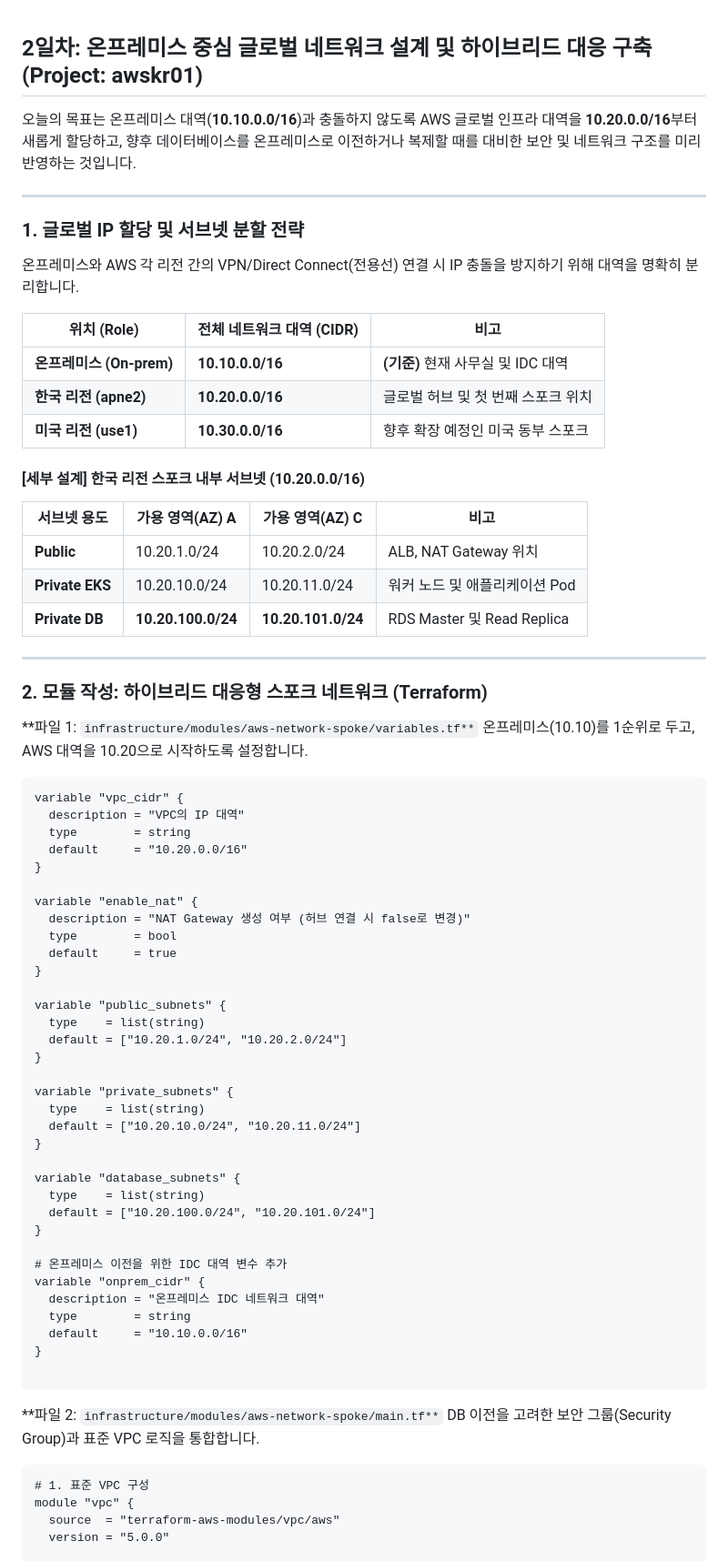
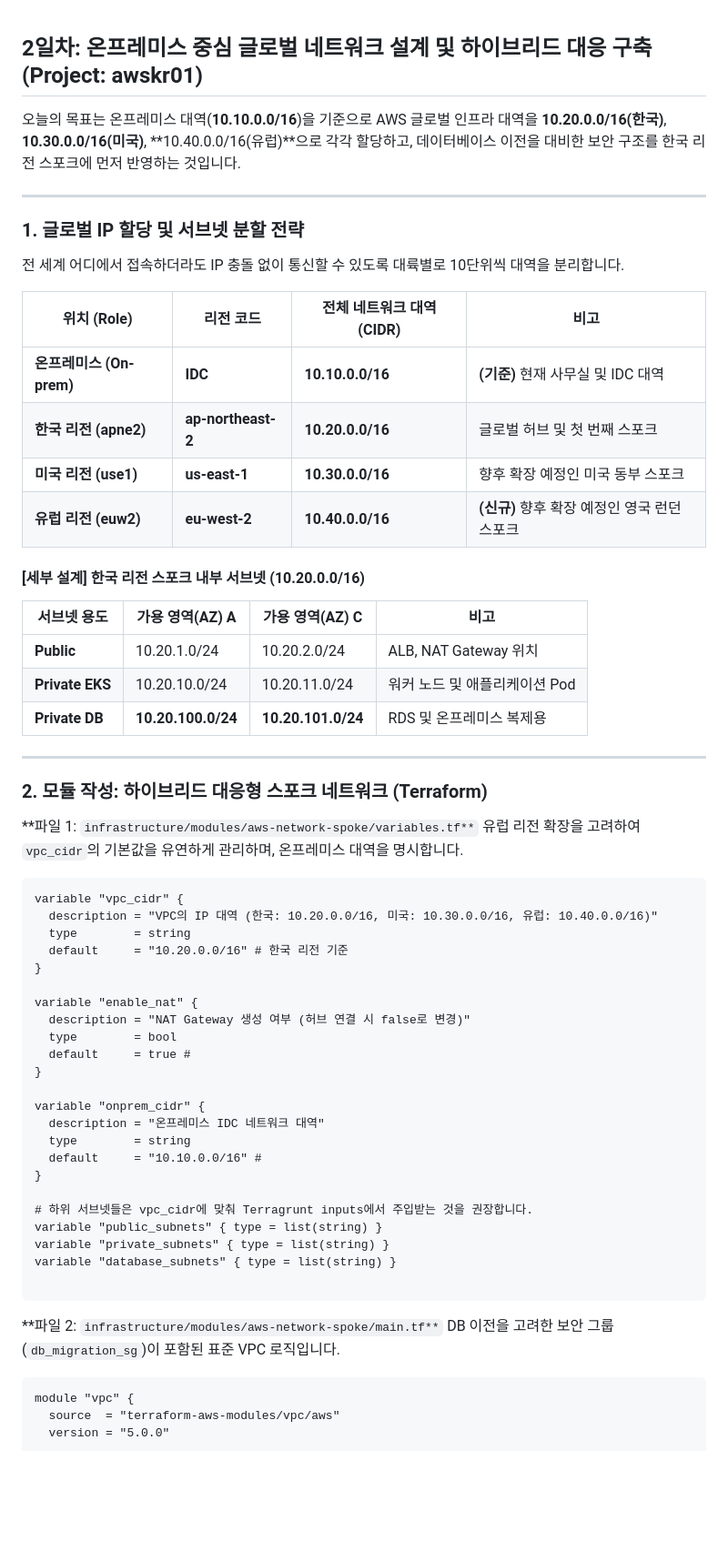
Before and after one commit to putto4u/05.PublicCloud, a Markdown page: 500. 프로젝트 설계 및 구축/105. vpc와 라우팅 구축.md, the part around one of its changes. Shown at 91% size. Rendered like a GitHub page; blank space fills up the shorter version.

````diff
--- a/500. 프로젝트 설계 및 구축/105. vpc와 라우팅 구축.md
+++ b/500. 프로젝트 설계 및 구축/105. vpc와 라우팅 구축.md
@@ -1,18 +1,21 @@
+
+
 ## 2일차: 온프레미스 중심 글로벌 네트워크 설계 및 하이브리드 대응 구축 (Project: awskr01)
 
-오늘의 목표는 온프레미스 대역(**10.10.0.0/16**)과 충돌하지 않도록 AWS 글로벌 인프라 대역을 **10.20.0.0/16**부터 새롭게 할당하고, 향후 데이터베이스를 온프레미스로 이전하거나 복제할 때를 대비한 보안 및 네트워크 구조를 미리 반영하는 것입니다.
+오늘의 목표는 온프레미스 대역(**10.10.0.0/16**)을 기준으로 AWS 글로벌 인프라 대역을 **10.20.0.0/16(한국)**, **10.30.0.0/16(미국)**, **10.40.0.0/16(유럽)**으로 각각 할당하고, 데이터베이스 이전을 대비한 보안 구조를 한국 리전 스포크에 먼저 반영하는 것입니다.
 
 ---
 
 ### 1. 글로벌 IP 할당 및 서브넷 분할 전략
 
-온프레미스와 AWS 각 리전 간의 VPN/Direct Connect(전용선) 연결 시 IP 충돌을 방지하기 위해 대역을 명확히 분리합니다.
+전 세계 어디에서 접속하더라도 IP 충돌 없이 통신할 수 있도록 대륙별로 10단위씩 대역을 분리합니다.
 
-| 위치 (Role) | 전체 네트워크 대역 (CIDR) | 비고 |
-| --- | --- | --- |
-| **온프레미스 (On-prem)** | **10.10.0.0/16** | **(기준)** 현재 사무실 및 IDC 대역 |
-| **한국 리전 (apne2)** | **10.20.0.0/16** | 글로벌 허브 및 첫 번째 스포크 위치 |
-| **미국 리전 (use1)** | **10.30.0.0/16** | 향후 확장 예정인 미국 동부 스포크 |
+| 위치 (Role) | 리전 코드 | 전체 네트워크 대역 (CIDR) | 비고 |
+| --- | --- | --- | --- |
+| **온프레미스 (On-prem)** | **IDC** | **10.10.0.0/16** | **(기준)** 현재 사무실 및 IDC 대역 |
+| **한국 리전 (apne2)** | **ap-northeast-2** | **10.20.0.0/16** | 글로벌 허브 및 첫 번째 스포크 |
+| **미국 리전 (use1)** | **us-east-1** | **10.30.0.0/16** | 향후 확장 예정인 미국 동부 스포크 |
+| **유럽 리전 (euw2)** | **eu-west-2** | **10.40.0.0/16** | **(신규)** 향후 확장 예정인 영국 런던 스포크 |
 
 #### [세부 설계] 한국 리전 스포크 내부 서브넷 (10.20.0.0/16)
 
@@ -20,57 +23,45 @@
 | --- | --- | --- | --- |
 | **Public** | 10.20.1.0/24 | 10.20.2.0/24 | ALB, NAT Gateway 위치 |
 | **Private EKS** | 10.20.10.0/24 | 10.20.11.0/24 | 워커 노드 및 애플리케이션 Pod |
-| **Private DB** | **10.20.100.0/24** | **10.20.101.0/24** | RDS Master 및 Read Replica |
+| **Private DB** | **10.20.100.0/24** | **10.20.101.0/24** | RDS 및 온프레미스 복제용 |
 
 ---
 
 ### 2. 모듈 작성: 하이브리드 대응형 스포크 네트워크 (Terraform)
 
 **파일 1: `infrastructure/modules/aws-network-spoke/variables.tf**`
-온프레미스(10.10)를 1순위로 두고, AWS 대역을 10.20으로 시작하도록 설정합니다.
+유럽 리전 확장을 고려하여 `vpc_cidr`의 기본값을 유연하게 관리하며, 온프레미스 대역을 명시합니다.
 
 ```terraform
 variable "vpc_cidr" {
-  description = "VPC의 IP 대역"
+  description = "VPC의 IP 대역 (한국: 10.20.0.0/16, 미국: 10.30.0.0/16, 유럽: 10.40.0.0/16)"
   type        = string
-  default     = "10.20.0.0/16"
+  default     = "10.20.0.0/16" # 한국 리전 기준
 }
 
 variable "enable_nat" {
   description = "NAT Gateway 생성 여부 (허브 연결 시 false로 변경)"
   type        = bool
-  default     = true
+  default     = true #
 }
 
-variable "public_subnets" {
-  type    = list(string)
-  default = ["10.20.1.0/24", "10.20.2.0/24"]
-}
-
-variable "private_subnets" {
-  type    = list(string)
-  default = ["10.20.10.0/24", "10.20.11.0/24"]
-}
-
-variable "database_subnets" {
-  type    = list(string)
-  default = ["10.20.100.0/24", "10.20.101.0/24"]
-}
-
-# 온프레미스 이전을 위한 IDC 대역 변수 추가
 variable "onprem_cidr" {
   description = "온프레미스 IDC 네트워크 대역"
   type        = string
-  default     = "10.10.0.0/16"
+  default     = "10.10.0.0/16" #
 }
+
+# 하위 서브넷들은 vpc_cidr에 맞춰 Terragrunt inputs에서 주입받는 것을 권장합니다.
+variable "public_subnets" { type = list(string) }
+variable "private_subnets" { type = list(string) }
+variable "database_subnets" { type = list(string) }
 
 ```
 
 **파일 2: `infrastructure/modules/aws-network-spoke/main.tf**`
-DB 이전을 고려한 보안 그룹(Security Group)과 표준 VPC 로직을 통합합니다.
+DB 이전을 고려한 보안 그룹(`db_migration_sg`)이 포함된 표준 VPC 로직입니다.
 
 ```terraform
-# 1. 표준 VPC 구성
 module "vpc" {
   source  = "terraform-aws-modules/vpc/aws"
   version = "5.0.0"
````
Also changed, not shown: other parts of 500. 프로젝트 설계 및 구축/105. vpc와 라우팅 구축.md (+7 -24 lines).
